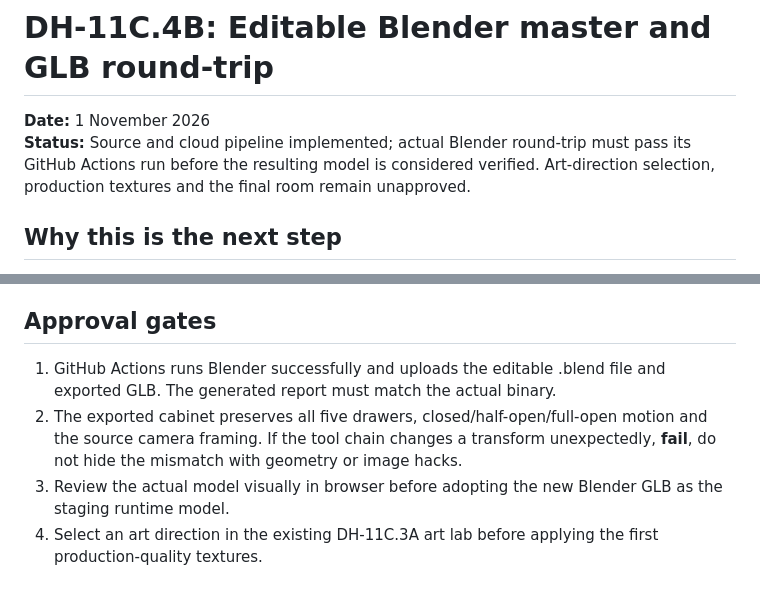
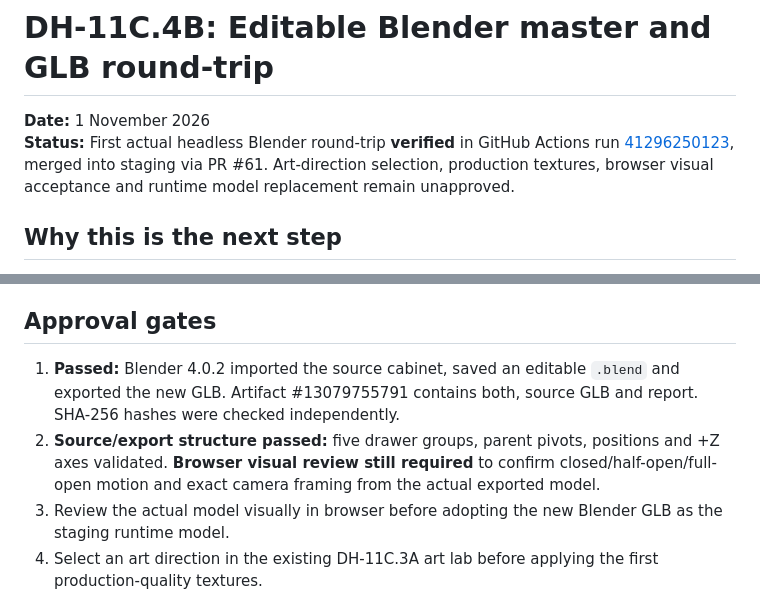
Before and after one commit to tametheboardgame/davehub, a Markdown page: docs/DH11C4B_BLENDER_PIPELINE.md, 2 parts joined by grey strips. GitHub-like rendering.

Commit message:
docs(DH-11C.4B): confirm real Blender export and geometry validation evidence [CF-Pages-Skip]

```diff
--- a/docs/DH11C4B_BLENDER_PIPELINE.md
+++ b/docs/DH11C4B_BLENDER_PIPELINE.md
@@ -1,7 +1,7 @@
 # DH-11C.4B: Editable Blender master and GLB round-trip
 
 **Date:** 1 November 2026
-**Status:** Source and cloud pipeline implemented; actual Blender round-trip must pass its GitHub Actions run before the resulting model is considered verified. Art-direction selection, production textures and the final room remain unapproved.
+**Status:** First actual headless Blender round-trip **verified** in GitHub Actions run [41296250123](https://github.com/tametheboardgame/davehub/actions/runs/41296250123), merged into staging via PR #61. Art-direction selection, production textures, browser visual acceptance and runtime model replacement remain unapproved.
 
 ## Why this is the next step
 
@@ -26,8 +26,8 @@ The current `/previews/dh-11c/cabinet-glb/` continues using the DH-11C.4A determ
 
 ## Approval gates
 
-1. GitHub Actions runs Blender successfully and uploads the editable .blend file and exported GLB. The generated report must match the actual binary.
-2. The exported cabinet preserves all five drawers, closed/half-open/full-open motion and the source camera framing. If the tool chain changes a transform unexpectedly, **fail**, do not hide the mismatch with geometry or image hacks.
+1. **Passed:** Blender 4.0.2 imported the source cabinet, saved an editable `.blend` and exported the new GLB. Artifact #13079755791 contains both, source GLB and report. SHA-256 hashes were checked independently.
+2. **Source/export structure passed:** five drawer groups, parent pivots, positions and +Z axes validated. **Browser visual review still required** to confirm closed/half-open/full-open motion and exact camera framing from the actual exported model.
 3. Review the actual model visually in browser before adopting the new Blender GLB as the staging runtime model.
 4. Select an art direction in the existing DH-11C.3A art lab before applying the first production-quality textures.
 5. Begin a separate DH-11C.4C pass to refine cabinet modelling and scale the verified Blender export pipeline to the room shell and remaining furniture.
```
